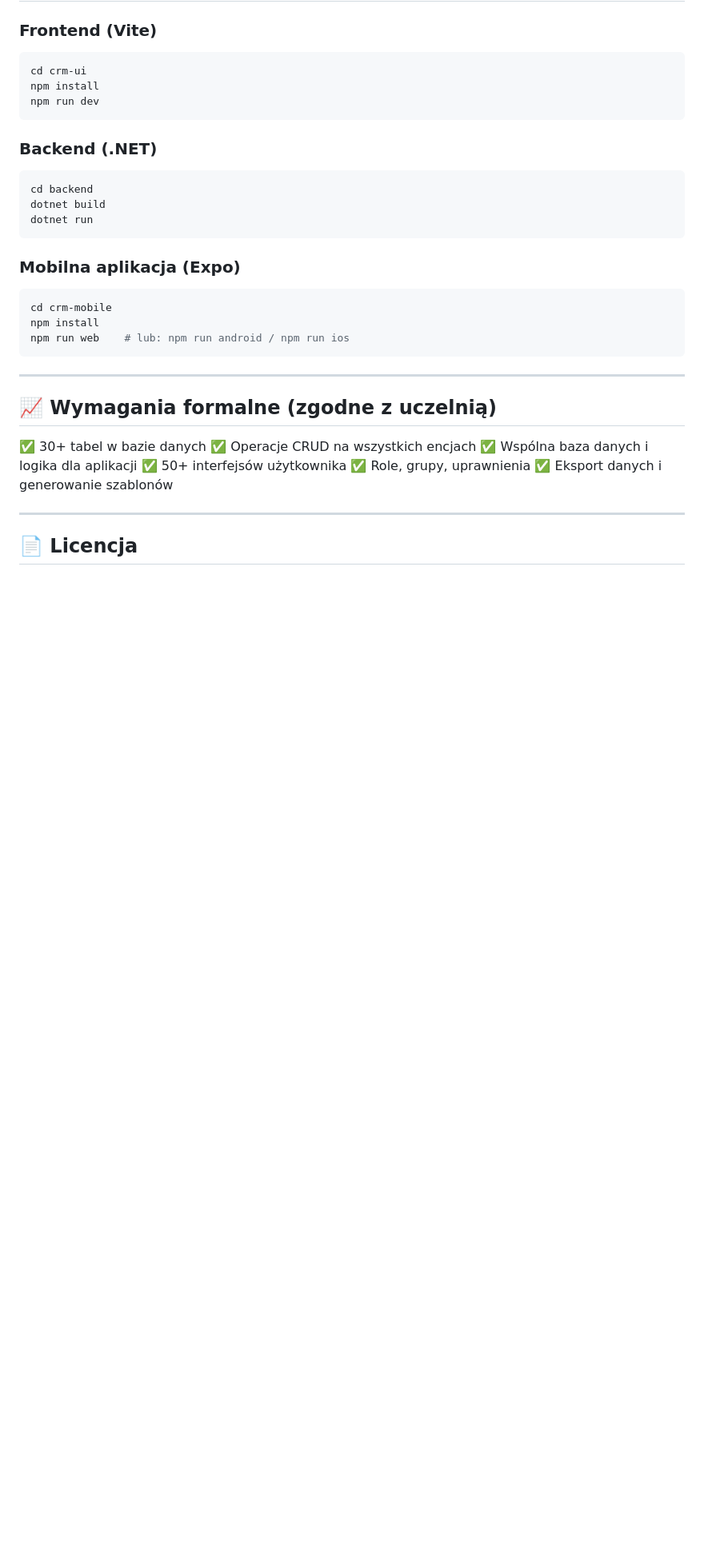
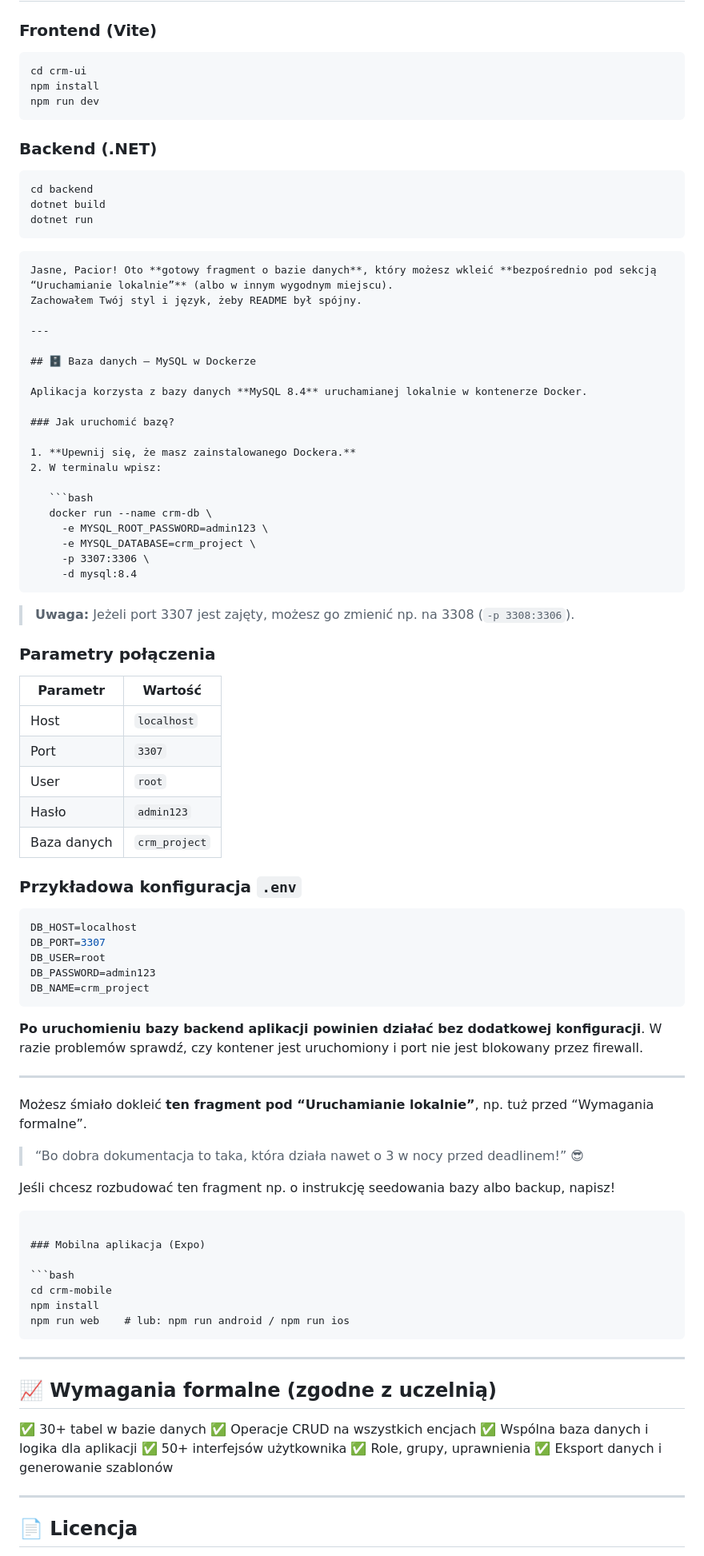
Before and after one commit to pawelpaciorkowski/inzynier, a Markdown page: README.md, the part around the change. Shown at 80% size. GitHub-like rendering; blank space fills up the shorter version.

Commit message:
📱 Dodano README

````diff
--- a/README.md
+++ b/README.md
@@ -102,6 +102,64 @@ dotnet build
 dotnet run
 ```
 
+```
+Jasne, Pacior! Oto **gotowy fragment o bazie danych**, który możesz wkleić **bezpośrednio pod sekcją “Uruchamianie lokalnie”** (albo w innym wygodnym miejscu).
+Zachowałem Twój styl i język, żeby README był spójny.
+
+---
+
+## 🗄️ Baza danych – MySQL w Dockerze
+
+Aplikacja korzysta z bazy danych **MySQL 8.4** uruchamianej lokalnie w kontenerze Docker.
+
+### Jak uruchomić bazę?
+
+1. **Upewnij się, że masz zainstalowanego Dockera.**
+2. W terminalu wpisz:
+
+   ```bash
+   docker run --name crm-db \
+     -e MYSQL_ROOT_PASSWORD=admin123 \
+     -e MYSQL_DATABASE=crm_project \
+     -p 3307:3306 \
+     -d mysql:8.4
+   ```
+
+   > **Uwaga:** Jeżeli port 3307 jest zajęty, możesz go zmienić np. na 3308 (`-p 3308:3306`).
+
+### Parametry połączenia
+
+| Parametr    | Wartość       |
+| ----------- | ------------- |
+| Host        | `localhost`   |
+| Port        | `3307`        |
+| User        | `root`        |
+| Hasło       | `admin123`    |
+| Baza danych | `crm_project` |
+
+### Przykładowa konfiguracja `.env`
+
+```env
+DB_HOST=localhost
+DB_PORT=3307
+DB_USER=root
+DB_PASSWORD=admin123
+DB_NAME=crm_project
+```
+
+**Po uruchomieniu bazy backend aplikacji powinien działać bez dodatkowej konfiguracji**.
+W razie problemów sprawdź, czy kontener jest uruchomiony i port nie jest blokowany przez firewall.
+
+---
+
+Możesz śmiało dokleić **ten fragment pod “Uruchamianie lokalnie”**, np. tuż przed “Wymagania formalne”.
+
+> “Bo dobra dokumentacja to taka, która działa nawet o 3 w nocy przed deadlinem!” 😎
+
+Jeśli chcesz rozbudować ten fragment np. o instrukcję seedowania bazy albo backup, napisz!
+
+```
+
 ### Mobilna aplikacja (Expo)
 
 ```bash
````
